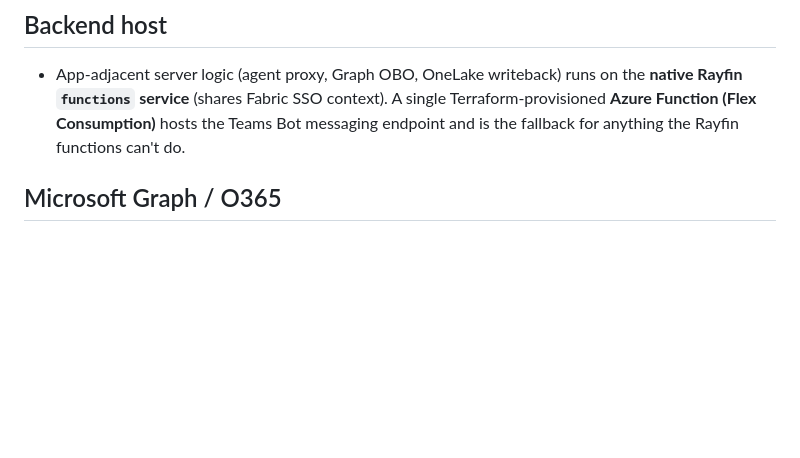
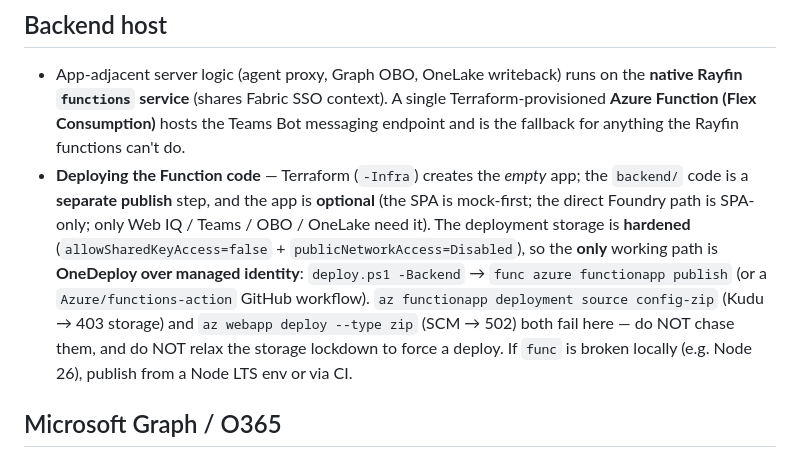
Before and after one commit to EtienneSIG/Fabric_Fraud_analysis, a Markdown page: .github/copilot-instructions.md, the part around the change. Rendered like a GitHub page; blank space fills up the shorter version.

Commit message:
docs(instructions): record the Function code deploy method (OneDeploy/MI only, hardened storage)

```diff
--- a/.github/copilot-instructions.md
+++ b/.github/copilot-instructions.md
@@ -38,6 +38,15 @@ deployed by PowerShell + REST, and an Azure support layer provisioned by Terrafo
   `functions` service** (shares Fabric SSO context). A single Terraform-provisioned **Azure Function
   (Flex Consumption)** hosts the Teams Bot messaging endpoint and is the fallback for anything the
   Rayfin functions can't do.
+- **Deploying the Function code** — Terraform (`-Infra`) creates the *empty* app; the `backend/` code
+  is a **separate publish** step, and the app is **optional** (the SPA is mock-first; the direct
+  Foundry path is SPA-only; only Web IQ / Teams / OBO / OneLake need it). The deployment storage is
+  **hardened** (`allowSharedKeyAccess=false` + `publicNetworkAccess=Disabled`), so the **only** working
+  path is **OneDeploy over managed identity**: `deploy.ps1 -Backend` → `func azure functionapp publish`
+  (or a `Azure/functions-action` GitHub workflow). `az functionapp deployment source config-zip`
+  (Kudu → 403 storage) and `az webapp deploy --type zip` (SCM → 502) both fail here — do NOT chase
+  them, and do NOT relax the storage lockdown to force a deploy. If `func` is broken locally
+  (e.g. Node 26), publish from a Node LTS env or via CI.
 
 ## Microsoft Graph / O365
 - Use **delegated permissions + OBO** (analyst-driven scenarios). Do NOT mix application and
```
